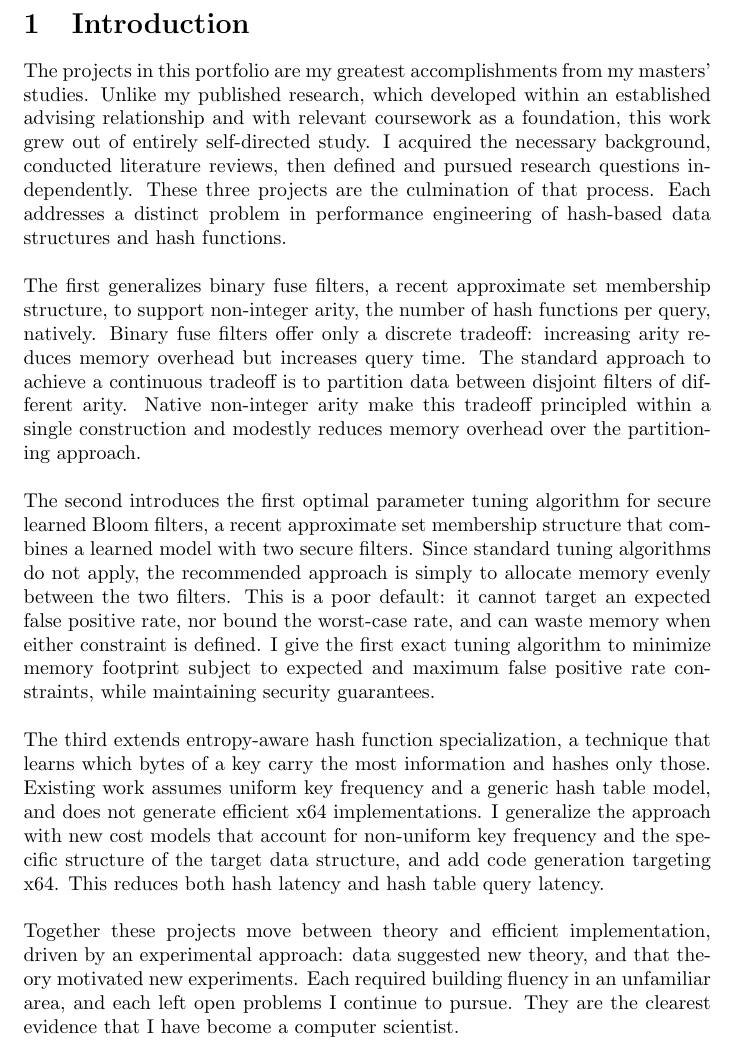
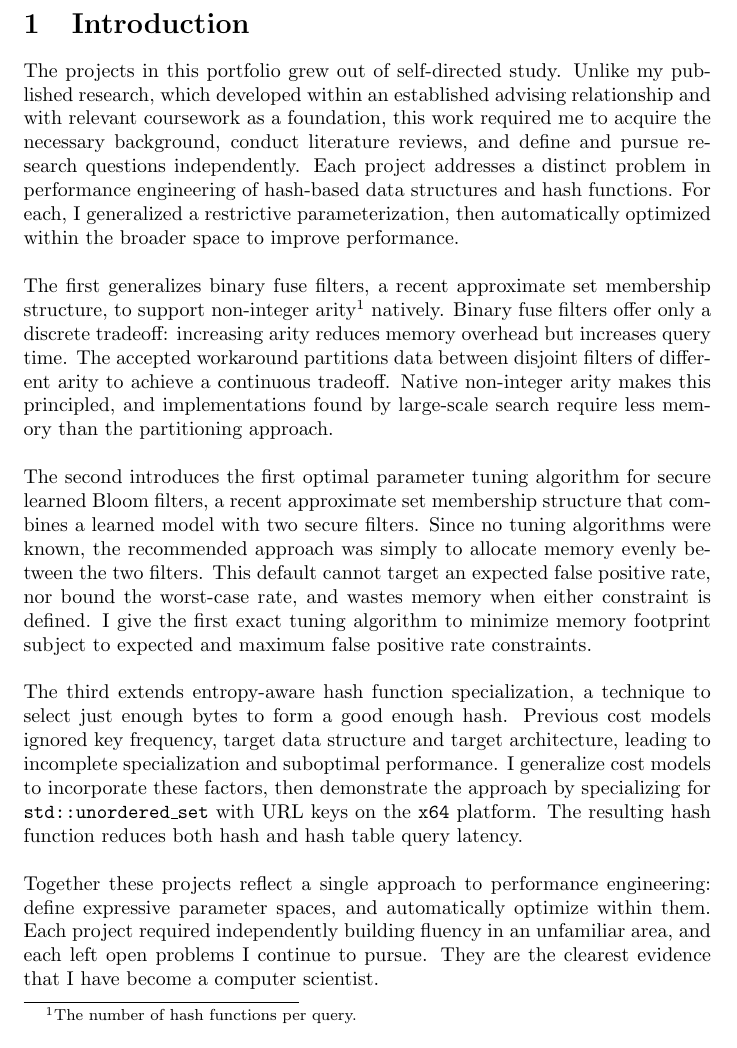
Before and after one commit to SupurCalvinHiggins/uri-portfolio, a LaTeX document (main.tex, which reads sections/intro.tex): part of page 2 of 15, cut so that both start at the same text. Compiled offline with pdfLaTeX.

Commit message:
Introduction done.

```diff
--- a/sections/intro.tex
+++ b/sections/intro.tex
@@ -1,86 +1,29 @@
 \section{Introduction}
 
-
-% Critiques:
-% focus on growth, not claiming identity (greatest accom, i am CS)
-% dont undercut your published work
-% second paragraph is too dense (keep high-level)
-% -> what exactly is the problem
-% stronger throughline: why these projects
-% show, don't tell
-
-
-% Graduate school is research training. My published work is evidence that the training took, but partial evidence, since it was done with an advisor in areas where I already had relevant coursework. The projects in this portfolio are fuller evidence. They are my most technically demanding work, they were done without guidance, and together they span the full range of what I think computer science research requires: careful theory, efficient implementation, and the experimental loop between them. I selected these three because no single project demonstrates all of that; together they do.
-% Each addresses a distinct problem in performance engineering of hash-based data structures and hash functions. The first explores whether hybridizing binary fuse filters can yield theoretically and practically relevant space-time tradeoffs. The second introduces an optimal parameter tuning algorithm for secure learned Bloom filters, minimizing expected false positive rate subject to a memory budget, resolving the major open direction left by the original paper. The third extends entropy-aware hash function specialization to new cost models and more efficient implementations. Each required building fluency in an area I had not worked in before, without coursework or an advisor to shortcut that process.
-% The range across these projects is intentional. In the binary fuse filter work, large-scale empirical searches revealed that a linear blend of three and four hash functions traced a new Pareto frontier, a result that led directly to a conjecture in graph theory. The Bloom filter work required developing and solving an optimization problem from scratch. The hash function work required both theoretical analysis and low-level implementation. Each project also left open problems I continue to pursue, which is perhaps the best evidence that the work was real.
-% They are the clearest evidence that I have become a computer scientist.
-
-
-% TODO: Additionally, the student will add a single overall introduction (300-words or more) that motivates
-% why they selected those three projects as exemplary of their accomplishments in the program.
-
-The projects in this portfolio are my greatest accomplishments from my masters' studies. Unlike my published research, which developed within an established
-advising relationship and with relevant coursework as a foundation, this work grew out of entirely self-directed study. I acquired the necessary background,
-conducted literature reviews, then defined and pursued research questions independently. These three projects are the culmination of that process. Each
-addresses a distinct problem in performance engineering of hash-based data structures and hash functions. \\
+The projects in this portfolio grew out of self-directed study. Unlike my published research, which developed within an established advising relationship and
+with relevant coursework as a foundation, this work required me to acquire the necessary background, conduct literature reviews, and define and pursue
+research questions independently. Each project addresses a distinct problem in performance engineering of hash-based data structures and hash functions. For
+each, I generalized a restrictive parameterization, then automatically optimized within the broader space to improve performance. \\
 
 \noindent
-The first generalizes binary fuse filters, a recent approximate set membership structure, to support non-integer arity, the number of hash functions per query,
-natively. Binary fuse filters offer only a discrete tradeoff: increasing arity reduces memory overhead but increases query time. The standard approach to
-achieve a continuous tradeoff is to partition data between disjoint filters of different arity. Native non-integer arity make this tradeoff principled within a
-single construction and modestly reduces memory overhead over the partitioning approach. \\
+The first generalizes binary fuse filters, a recent approximate set membership structure, to support non-integer arity\footnote{The number of hash functions per
+query.} natively. Binary fuse filters offer only a discrete tradeoff: increasing arity reduces memory overhead but increases query time. The accepted workaround
+partitions data between disjoint filters of different arity to achieve a continuous tradeoff. Native non-integer arity makes this principled, and
+implementations found by large-scale search require less memory than the partitioning approach. \\
 
 \noindent
 The second introduces the first optimal parameter tuning algorithm for secure learned Bloom filters, a recent approximate set membership structure that combines
-a learned model with two secure filters. Since standard tuning algorithms do not apply, the recommended approach is simply to allocate memory evenly between the
-two filters. This is a poor default: it cannot target an expected false positive rate, nor bound the worst-case rate, and can waste memory when either
-constraint is defined. I give the first exact tuning algorithm to minimize memory footprint subject to expected and maximum false positive rate constraints,
-while maintaining security guarantees. \\
+a learned model with two secure filters. Since no tuning algorithms were known, the recommended approach was simply to allocate memory evenly between the
+two filters. This default cannot target an expected false positive rate, nor bound the worst-case rate, and wastes memory when either constraint is defined. I
+give the first exact tuning algorithm to minimize memory footprint subject to expected and maximum false positive rate constraints. \\
 
 \noindent
-The third extends entropy-aware hash function specialization, a technique that learns which bytes of a key carry the most information and hashes only those.
-Existing work assumes uniform key frequency and a generic hash table model, and does not generate efficient x64 implementations. I generalize the approach with
-new cost models that account for non-uniform key frequency and the specific structure of the target data structure, and add code generation targeting x64. This
-reduces both hash latency and hash table query latency. \\
+The third extends entropy-aware hash function specialization, a technique to select just enough bytes to form a good enough hash. Previous cost models ignored
+key frequency, target data structure and target architecture, leading to incomplete specialization and suboptimal performance. I generalize cost models to
+incorporate these factors, then demonstrate the approach by specializing for \texttt{std::unordered\_set} with URL keys on the \texttt{x64} platform. The
+resulting hash function reduces both hash and hash table query latency. \\
 
 \noindent
-Together these projects move between theory and efficient implementation, driven by an experimental approach: data suggested new theory, and that theory
-motivated new experiments. Each required building fluency in an unfamiliar area, and each left open problems I continue to pursue. They are the clearest
-evidence that I have become a computer scientist.
-
-
-% I believe my projects in performance engineering of hash function and hash-based are my greatest accomplishment during my graduate studies. Unlike my published
-% research, I had no grounding in coursework or advising. Instead, I independently acquired enough domain knowledge to state and pursue research questions. These
-% three projects are the culmination of my self-directed studies. \\
-
-
-% strongest overarching theme:
-% extract and tune parameters to improve performance
-%
-% why these projects:
-% unified domain (hashing and hash-based data structures)
-% 3 elible projects I enjoyed the most and am most proud of (although I have other work with greater research contribution)
-% highlight a variety of skills
-% combination of performance engineering, applied theory, and machine learning
-
-% bigdata:
-% skills: parallel computing, cluster computing, parameter tuning, cache locality optimization
-% future: prove pareto frontier of non uniform filters
-
-% mlsec
-% skills: deep learning, dynamic programming, parameter tuning
-% future: extend to account for other factors
-
-% entropy aware hashing:
-% skills: vector instructions, alignment, pipelining, performance engineering, hardness, approximation,
-% future: prove hardness + approximation
-
-% TODO: Additionally, the student will add a single overall introduction (300-words or more) that motivates
-% why they selected those three projects as exemplary of their accomplishments in the program.
-
-
-
-% Graduate school is research training. My published work is evidence that the training took, but partial evidence, since it was done with an advisor in areas where I already had relevant coursework. The projects in this portfolio are fuller evidence. They are my most technically demanding work, they were done without guidance, and together they span the full range of what I think computer science research requires: careful theory, efficient implementation, and the experimental loop between them. I selected these three because no single project demonstrates all of that; together they do.
-% Each addresses a distinct problem in performance engineering of hash-based data structures and hash functions. The first explores whether hybridizing binary fuse filters can yield theoretically and practically relevant space-time tradeoffs. The second introduces an optimal parameter tuning algorithm for secure learned Bloom filters, minimizing expected false positive rate subject to a memory budget, resolving the major open direction left by the original paper. The third extends entropy-aware hash function specialization to new cost models and more efficient implementations. Each required building fluency in an area I had not worked in before, without coursework or an advisor to shortcut that process.
-% The range across these projects is intentional. In the binary fuse filter work, large-scale empirical searches revealed that a linear blend of three and four hash functions traced a new Pareto frontier, a result that led directly to a conjecture in graph theory. The Bloom filter work required developing and solving an optimization problem from scratch. The hash function work required both theoretical analysis and low-level implementation. Each project also left open problems I continue to pursue, which is perhaps the best evidence that the work was real.
-% They are the clearest evidence that I have become a computer scientist.
+Together these projects reflect a single approach to performance engineering: define expressive parameter spaces, and automatically optimize within them. Each
+project required independently building fluency in an unfamiliar area, and each left open problems I continue to pursue. They are the clearest evidence that I
+have become a computer scientist.
```
Also changed, not shown: main.pdf, 4 other files.
